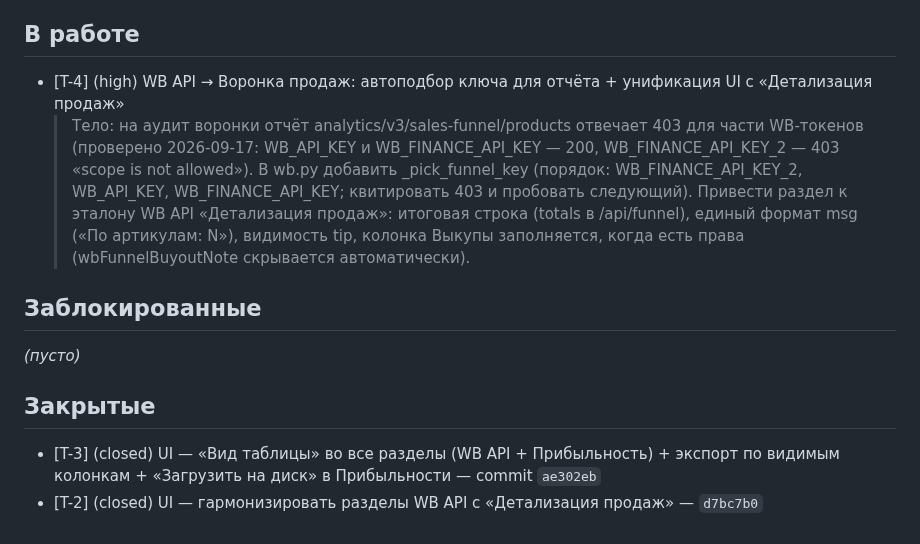
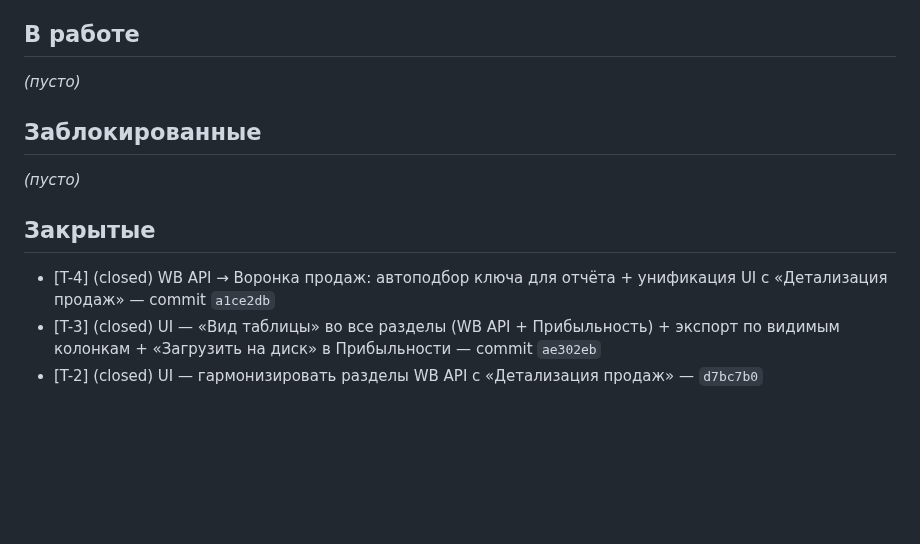
Before and after one commit to KonstantinPR/agent-market, a Markdown page: TICKETS.md, the part around the change. Drawn GitHub-style; blank space fills up the shorter version.

Commit message:
docs: T-4 → Закрытые

```diff
--- a/TICKETS.md
+++ b/TICKETS.md
@@ -52,15 +52,7 @@
 
 ## В работе
 
-- [T-4] (high) WB API → Воронка продаж: автоподбор ключа для отчёта + унификация UI с «Детализация продаж»
-  > Тело: на аудит воронки отчёт analytics/v3/sales-funnel/products отвечает 403
-  > для части WB-токенов (проверено 2026-09-17: WB_API_KEY и WB_FINANCE_API_KEY —
-  > 200, WB_FINANCE_API_KEY_2 — 403 «scope is not allowed»). В wb.py добавить
-  > _pick_funnel_key (порядок: WB_FINANCE_API_KEY_2, WB_API_KEY,
-  > WB_FINANCE_API_KEY; квитировать 403 и пробовать следующий). Привести раздел
-  > к эталону WB API «Детализация продаж»: итоговая строка (totals в /api/funnel),
-  > единый формат msg («По артикулам: N»), видимость tip, колонка Выкупы
-  > заполняется, когда есть права (wbFunnelBuyoutNote скрывается автоматически).
+_(пусто)_
 
 ## Заблокированные
 
@@ -68,5 +60,6 @@ _(пусто)_
 
 ## Закрытые
 
+- [T-4] (closed) WB API → Воронка продаж: автоподбор ключа для отчёта + унификация UI с «Детализация продаж» — commit `a1ce2db`
 - [T-3] (closed) UI — «Вид таблицы» во все разделы (WB API + Прибыльность) + экспорт по видимым колонкам + «Загрузить на диск» в Прибыльности — commit `ae302eb`
 - [T-2] (closed) UI — гармонизировать разделы WB API с «Детализация продаж» — `d7bc7b0`
```
